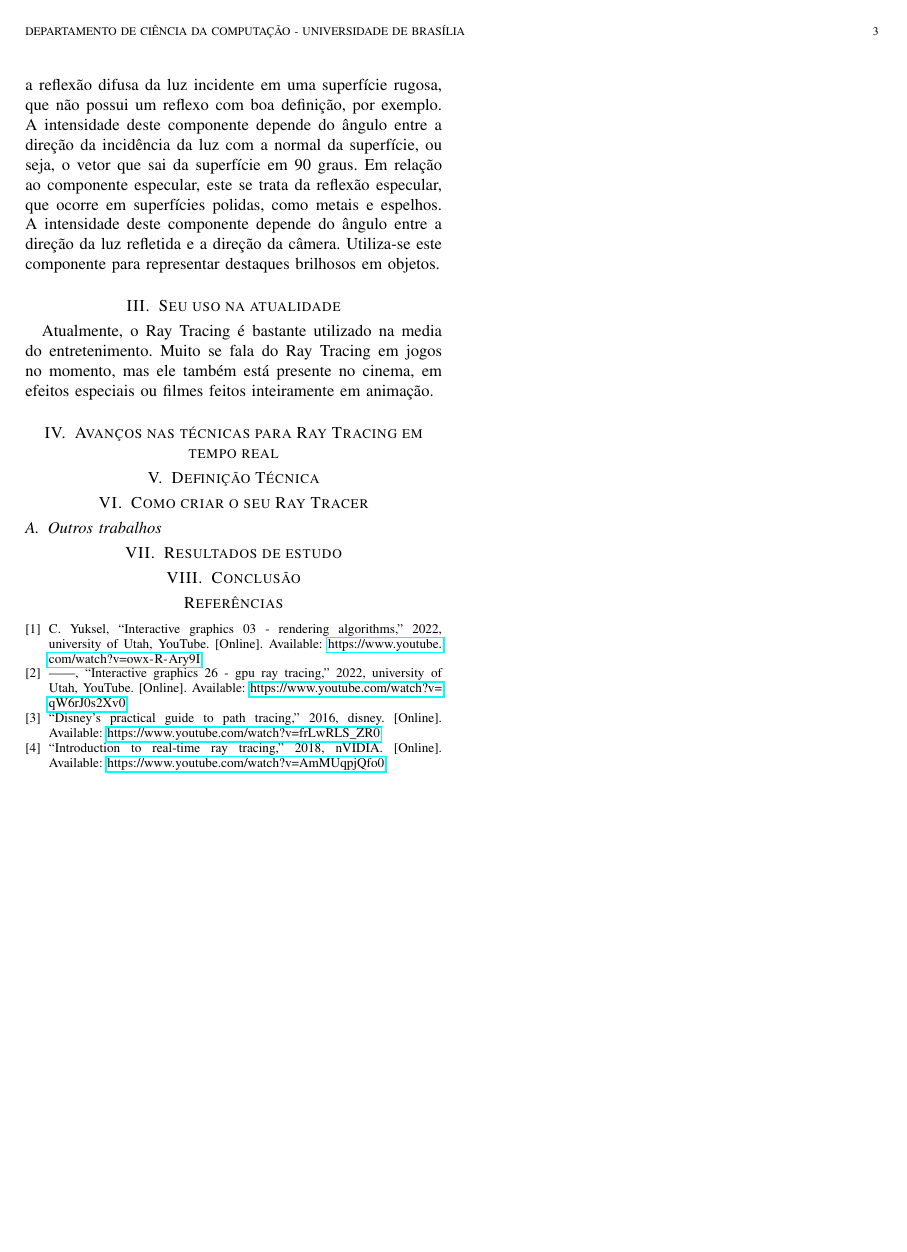
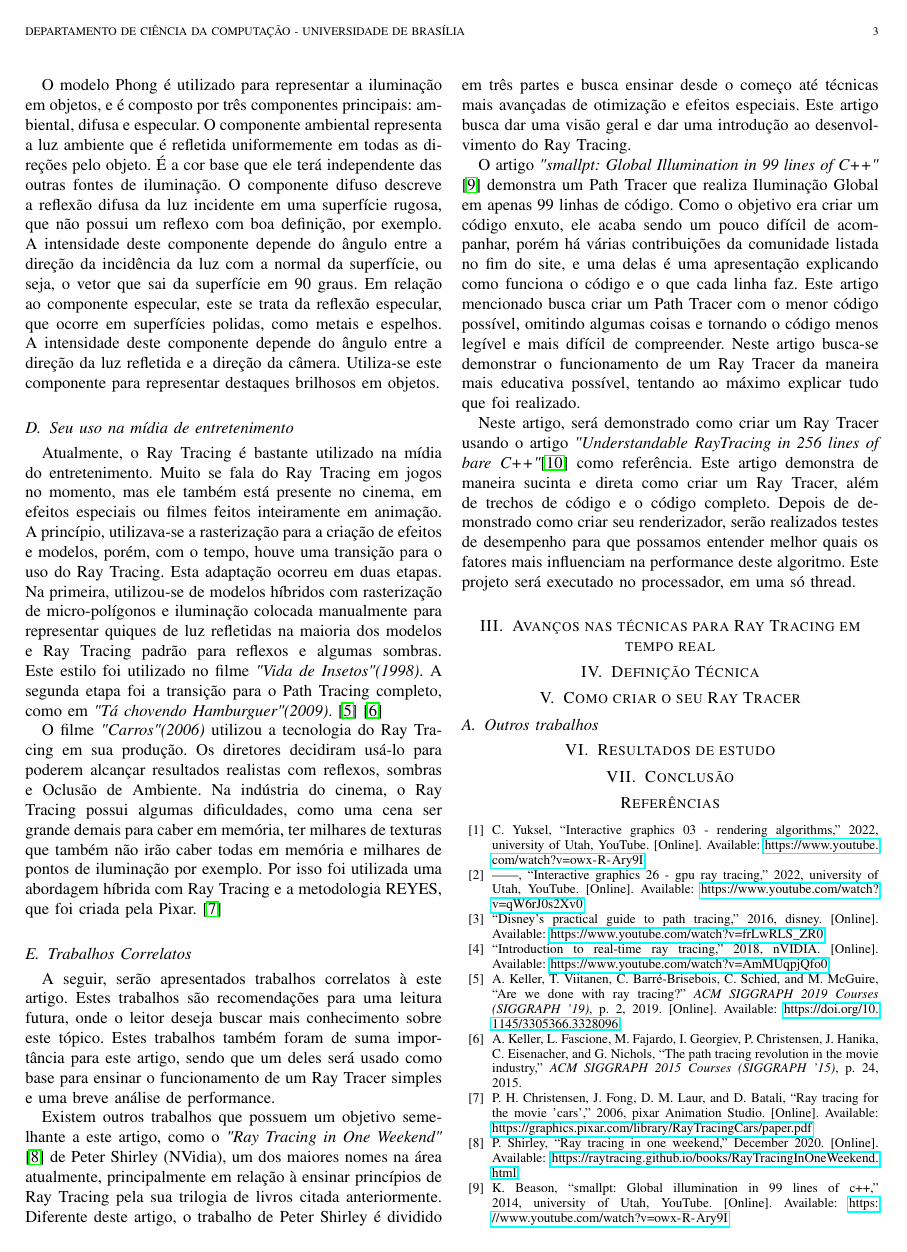
Before and after one commit to lucpena/Artigo-RayTracing, a LaTeX paper (Artigo Ray Tracing/Artigo Ray Tracing.tex): page 3 of 3 before the commit and page 3 of 4 after it. Compiled offline with pdfLaTeX.

Commit message:
Versao do PC.

```diff
--- a/Artigo Ray Tracing/Artigo Ray Tracing.tex
+++ b/Artigo Ray Tracing/Artigo Ray Tracing.tex
@@ -235,15 +241,67 @@ A intensidade deste componente depende do ângulo entre a direção da luz refle
 direção da câmera. Utiliza-se este componente para representar destaques brilhosos em
 objetos.
 
-\section{Seu uso na atualidade}
-Atualmente, o Ray Tracing é bastante utilizado na media do entretenimento. Muito se
+\subsection{Seu uso na mídia de entretenimento}
+Atualmente, o Ray Tracing é bastante utilizado na mídia do entretenimento. Muito se
 fala do Ray Tracing em jogos no momento, mas ele também está presente no cinema, em
-efeitos especiais ou filmes feitos inteiramente em animação.
+efeitos especiais ou filmes feitos inteiramente em animação. A princípio, utilizava-se
+a rasterização para a criação de efeitos e modelos, porém, com o tempo, houve uma
+transição para o uso do Ray Tracing. Esta adaptação ocorreu em duas
+etapas. Na primeira, utilizou-se de modelos híbridos com rasterização de micro-polígonos
+e iluminação colocada manualmente para representar quiques de luz refletidas na maioria
+dos modelos e Ray Tracing padrão para reflexos e algumas sombras. Este estilo foi utilizado
+no filme \emph{"Vida de Insetos" (1998)}. A segunda etapa foi a transição para o Path
+Tracing completo, como em \emph{"Tá chovendo Hamburguer" (2009)}.
+\cite{c3} \cite{c1}
+
+O filme \emph{"Carros" (2006)} utilizou a tecnologia do Ray Tracing em sua produção.
+Os diretores decidiram usá-lo para poderem alcançar resultados realistas com reflexos,
+sombras e Oclusão de Ambiente. Na indústria do cinema, o Ray Tracing possui algumas
+dificuldades, como uma cena ser grande demais para caber em memória, ter milhares
+de texturas que também não irão caber todas em memória e milhares de pontos de iluminação
+por exemplo. Por isso foi utilizada uma abordagem híbrida com Ray Tracing e a metodologia
+REYES, que foi criada pela Pixar.
+\cite{c9}
+
+\subsection{Trabalhos Correlatos}
+A seguir, serão apresentados trabalhos correlatos à este artigo. Estes trabalhos
+são recomendações para uma leitura futura, onde o leitor deseja buscar mais
+conhecimento sobre este tópico. Estes trabalhos também foram de suma importância
+para este artigo, sendo que um deles será usado como base para ensinar o
+funcionamento de um Ray Tracer simples e uma breve análise de performance.
+
+Existem outros trabalhos que possuem um objetivo semelhante a este artigo, como o
+\emph{"Ray Tracing in One Weekend"} \cite{Shirley2020RTW1} de Peter Shirley (NVidia),
+um dos maiores nomes na área atualmente, principalmente em relação à ensinar princípios
+de Ray Tracing pela sua trilogia de livros citada anteriormente. Diferente deste artigo,
+o trabalho de Peter Shirley é dividido em três partes e busca ensinar desde o começo
+até técnicas mais avançadas de otimização e efeitos especiais. Este artigo busca
+dar uma visão geral e dar uma introdução ao desenvolvimento do Ray Tracing.
+
+O artigo \emph{"smallpt: Global Illumination in 99 lines of C++"} \cite{c13} demonstra
+um Path Tracer que realiza Iluminação Global em apenas 99 linhas de código. Como o
+objetivo era criar um código enxuto, ele acaba sendo um pouco difícil de acompanhar,
+porém há várias contribuições da comunidade listada no fim do site, e uma delas é
+uma apresentação explicando como funciona o código e o que cada linha faz. Este artigo
+mencionado busca criar um Path Tracer com o menor código possível, omitindo algumas
+coisas e tornando o código menos legível e mais difícil de compreender. Neste artigo
+busca-se demonstrar o funcionamento de um Ray Tracer da maneira mais educativa possível,
+tentando ao máximo explicar tudo que foi realizado.
+
+Neste artigo, será demonstrado como criar um Ray Tracer usando o artigo
+\emph{"Understandable RayTracing in 256 lines of bare C++"}\cite{c14} como referência.
+Este artigo demonstra de maneira sucinta e direta como criar um Ray Tracer,
+além de trechos de código e o código completo. Depois de demonstrado como
+criar seu renderizador, serão realizados testes de desempenho para que
+possamos entender melhor quais os fatores mais influenciam na performance
+deste algoritmo. Este projeto será executado no processador, em uma
+só thread.
 
 \section{Avanços nas técnicas para Ray Tracing em tempo real}
 
 \section{Definição Técnica}
 
+%Study Settings
 \section{Como criar o seu Ray Tracer}
 
 \subsection{Outros trabalhos}
```
Also changed, not shown: Artigo Ray Tracing/bibtex/bib/reference.bib (+17 -1 lines), Artigo Ray Tracing/Artigo Ray Tracing.pdf, Artigo Ray Tracing/Artigo Ray Tracing.tex (16 more changed lines).
